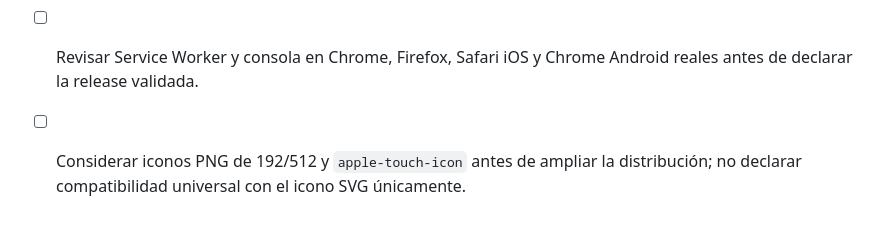
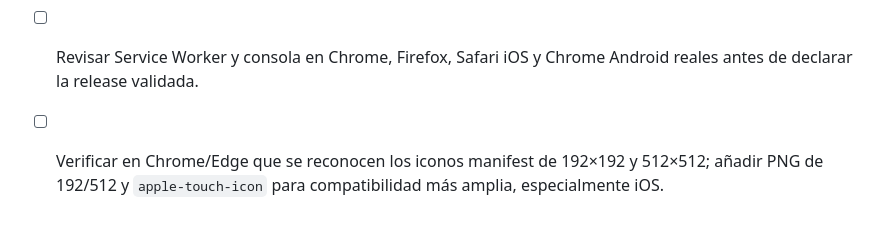
Before and after one commit to gomeza2/Cole-Nexo, a Markdown page: RELEASE-CHECKLIST.md, the part around the change. Rendered like a GitHub page.

Commit message:
test(pwa): verify install icons and fallbacks

```diff
--- a/RELEASE-CHECKLIST.md
+++ b/RELEASE-CHECKLIST.md
@@ -85,4 +85,4 @@
 - [ ] Probar las instrucciones manuales de iOS Safari y el flujo nativo de instalación en un navegador compatible.
 - [ ] Comprobar teclado, Escape, foco, pantalla de 320–390 px y tema oscuro del panel de instalación.
 - [ ] Revisar Service Worker y consola en Chrome, Firefox, Safari iOS y Chrome Android reales antes de declarar la release validada.
-- [ ] Considerar iconos PNG de 192/512 y `apple-touch-icon` antes de ampliar la distribución; no declarar compatibilidad universal con el icono SVG únicamente.
+- [ ] Verificar en Chrome/Edge que se reconocen los iconos manifest de 192×192 y 512×512; añadir PNG de 192/512 y `apple-touch-icon` para compatibilidad más amplia, especialmente iOS.
```
